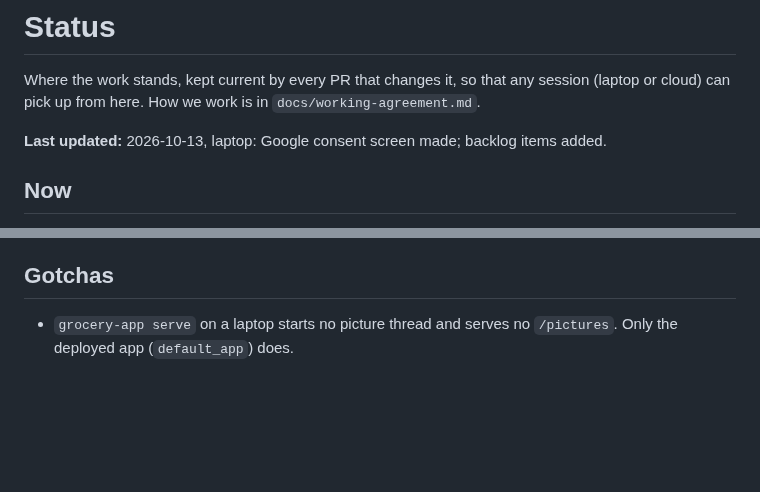
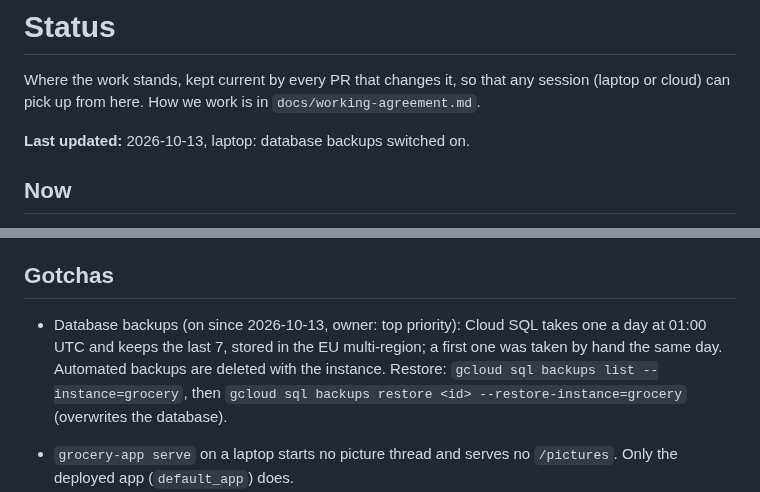
Before and after one commit to BlackPi3/grocery-app, a Markdown page: docs/status.md, 2 parts joined by grey strips. Rendered like a GitHub page; blank space fills up the shorter version.

Commit message:
Status: database backups are on, and how to restore one
Co-Authored-By: Claude Opus 5.5 <noreply@anthropic.com>

```diff
--- a/docs/status.md
+++ b/docs/status.md
@@ -4,7 +4,7 @@ Where the work stands, kept current by every PR that changes it, so that any
 session (laptop or cloud) can pick up from here. How we work is in
 `docs/working-agreement.md`.
 
-**Last updated:** 2026-10-13, laptop: Google consent screen made; backlog items added.
+**Last updated:** 2026-10-13, laptop: database backups switched on.
 
 ## Now
 
@@ -196,6 +196,14 @@ list (`Kleenex Ultra Soft W`, `Volvic 1,5 L`).
 
 ## Gotchas
 
+- Database backups (on since 2026-10-13, owner: top priority): Cloud SQL
+  takes one a day at 01:00 UTC and keeps the last 7, stored in the EU
+  multi-region; a first one was taken by hand the same day. Automated backups
+  are deleted with the instance. Restore:
+  `gcloud sql backups list --instance=grocery`, then
+  `gcloud sql backups restore <id> --restore-instance=grocery` (overwrites
+  the database).
+
 - `grocery-app serve` on a laptop starts no picture thread and serves no
   `/pictures`. Only the deployed app (`default_app`) does.
 - Never `git stash -u` while a build reads the tree: it hides untracked
```
